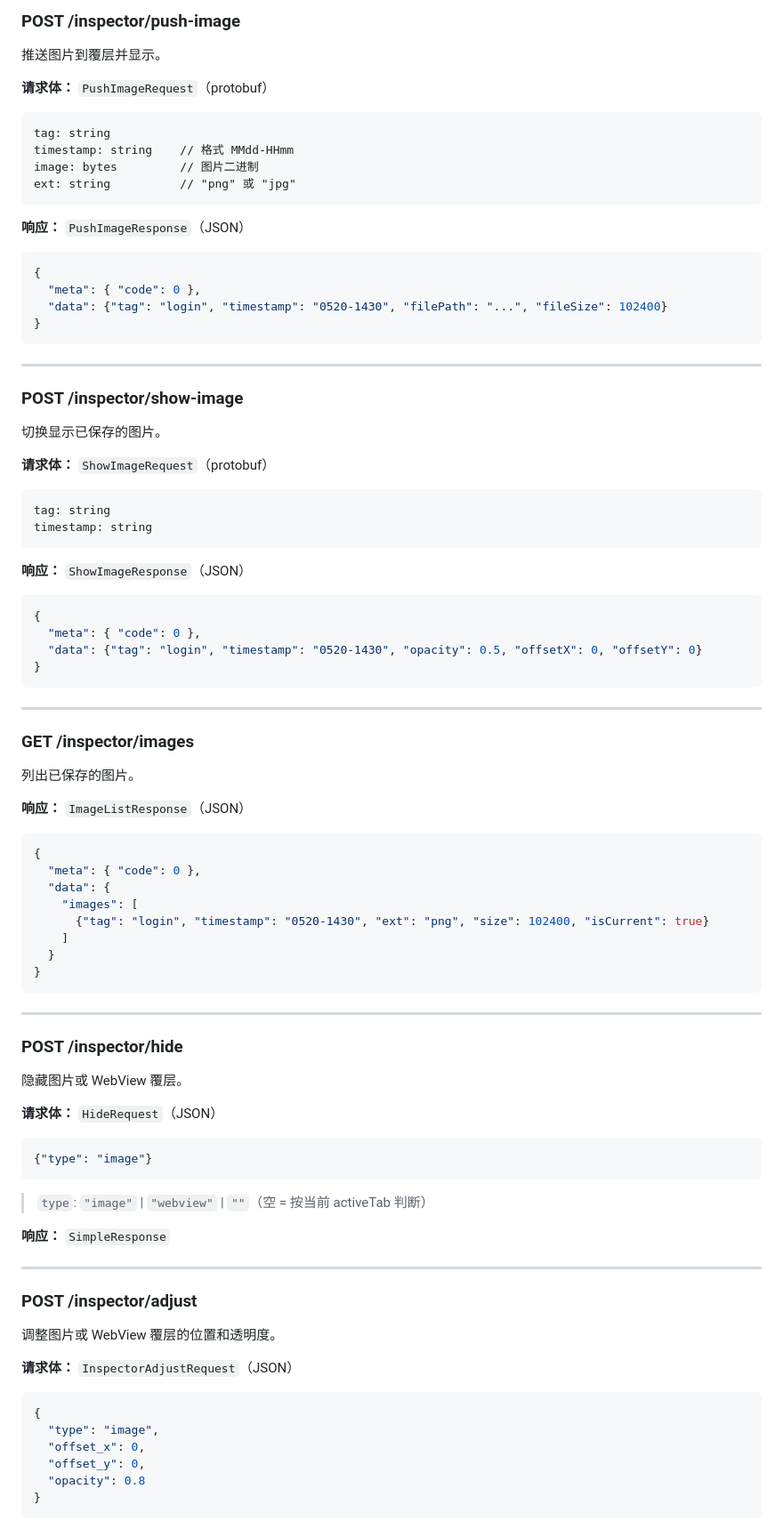
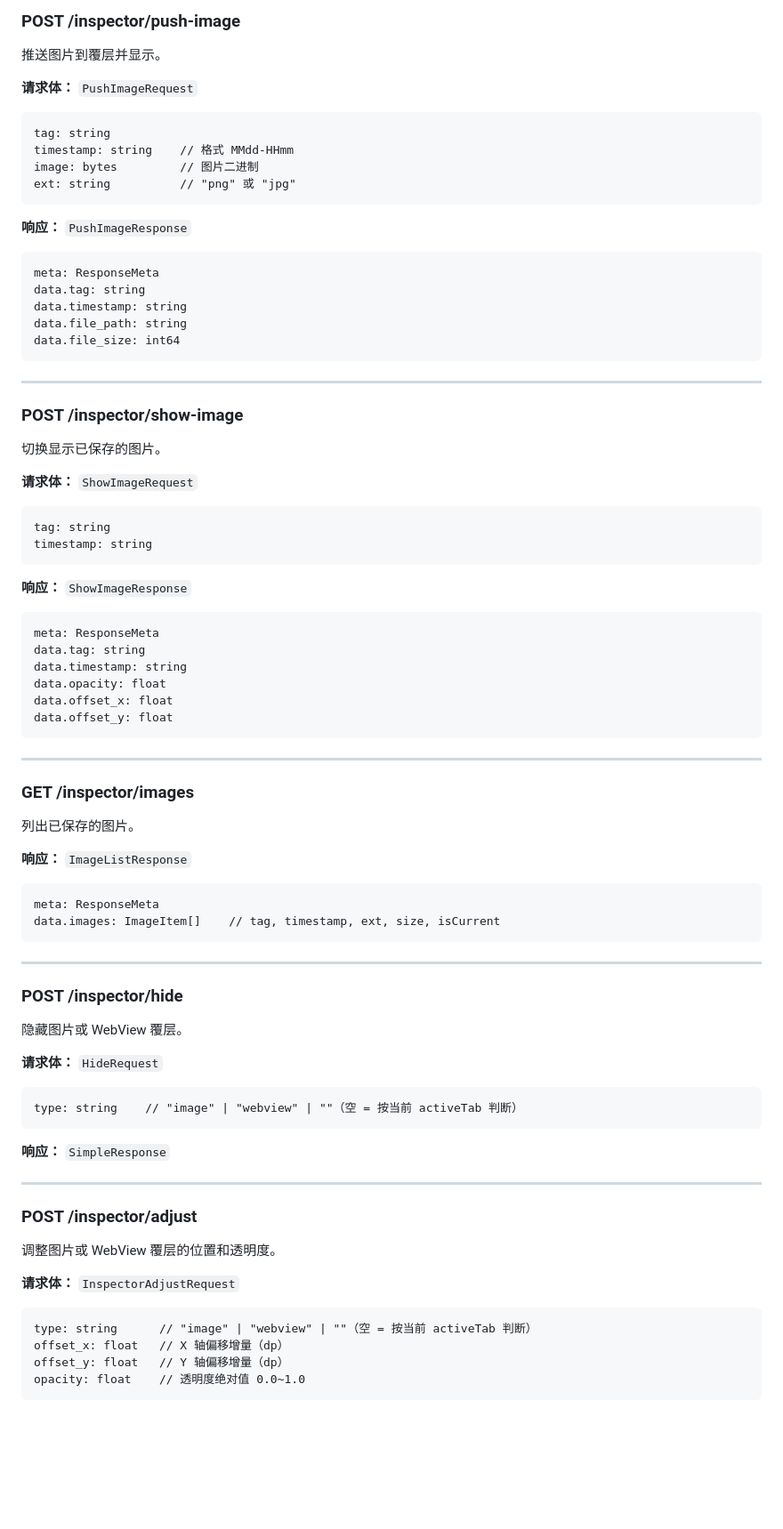
Before and after one commit to Zzechen/client-tools, a Markdown page: docs/sdk-http-api.md, the part around one of its changes. Shown at 89% size. GitHub-like rendering; blank space fills up the shorter version.

````diff
--- a/docs/sdk-http-api.md
+++ b/docs/sdk-http-api.md
@@ -245,7 +238,7 @@ opacity: float     // 透明度绝对值 0.0~1.0
 
 推送图片到覆层并显示。
 
-**请求体：** `PushImageRequest`（protobuf）
+**请求体：** `PushImageRequest`
 ```
 tag: string
 timestamp: string    // 格式 MMdd-HHmm
@@ -253,12 +246,13 @@ image: bytes         // 图片二进制
 ext: string          // "png" 或 "jpg"
 ```
 
-**响应：** `PushImageResponse`（JSON）
-```json
-{
-  "meta": { "code": 0 },
-  "data": {"tag": "login", "timestamp": "0520-1430", "filePath": "...", "fileSize": 102400}
-}
+**响应：** `PushImageResponse`
+```
+meta: ResponseMeta
+data.tag: string
+data.timestamp: string
+data.file_path: string
+data.file_size: int64
 ```
 
 ---
@@ -267,18 +261,20 @@ ext: string          // "png" 或 "jpg"
 
 切换显示已保存的图片。
 
-**请求体：** `ShowImageRequest`（protobuf）
+**请求体：** `ShowImageRequest`
 ```
 tag: string
 timestamp: string
 ```
 
-**响应：** `ShowImageResponse`（JSON）
-```json
-{
-  "meta": { "code": 0 },
-  "data": {"tag": "login", "timestamp": "0520-1430", "opacity": 0.5, "offsetX": 0, "offsetY": 0}
-}
+**响应：** `ShowImageResponse`
+```
+meta: ResponseMeta
+data.tag: string
+data.timestamp: string
+data.opacity: float
+data.offset_x: float
+data.offset_y: float
 ```
 
 ---
@@ -287,16 +283,10 @@ timestamp: string
 
 列出已保存的图片。
 
-**响应：** `ImageListResponse`（JSON）
-```json
-{
-  "meta": { "code": 0 },
-  "data": {
-    "images": [
-      {"tag": "login", "timestamp": "0520-1430", "ext": "png", "size": 102400, "isCurrent": true}
-    ]
-  }
-}
+**响应：** `ImageListResponse`
+```
+meta: ResponseMeta
+data.images: ImageItem[]    // tag, timestamp, ext, size, isCurrent
 ```
 
 ---
@@ -305,12 +295,10 @@ timestamp: string
 
 隐藏图片或 WebView 覆层。
 
-**请求体：** `HideRequest`（JSON）
-```json
-{"type": "image"}
+**请求体：** `HideRequest`
 ```
-
-> `type`: `"image"` | `"webview"` | `""`（空 = 按当前 activeTab 判断）
+type: string    // "image" | "webview" | ""（空 = 按当前 activeTab 判断）
+```
 
 **响应：** `SimpleResponse`
 
@@ -320,13 +308,11 @@ timestamp: string
 
 调整图片或 WebView 覆层的位置和透明度。
 
-**请求体：** `InspectorAdjustRequest`（JSON）
-```json
-{
-  "type": "image",
-  "offset_x": 0,
-  "offset_y": 0,
-  "opacity": 0.8
-}
+**请求体：** `InspectorAdjustRequest`
+```
+type: string      // "image" | "webview" | ""（空 = 按当前 activeTab 判断）
+offset_x: float   // X 轴偏移增量（dp）
+offset_y: float   // Y 轴偏移增量（dp）
+opacity: float    // 透明度绝对值 0.0~1.0
 ```
 
````
Also changed, not shown: other parts of docs/sdk-http-api.md (+19 -36 lines), 1 other file.
